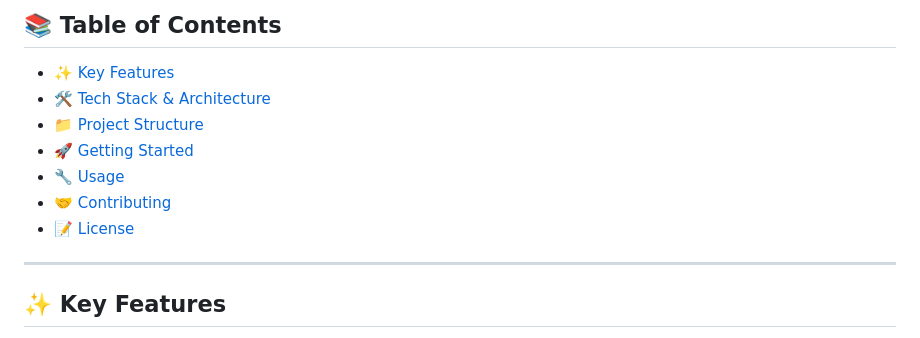
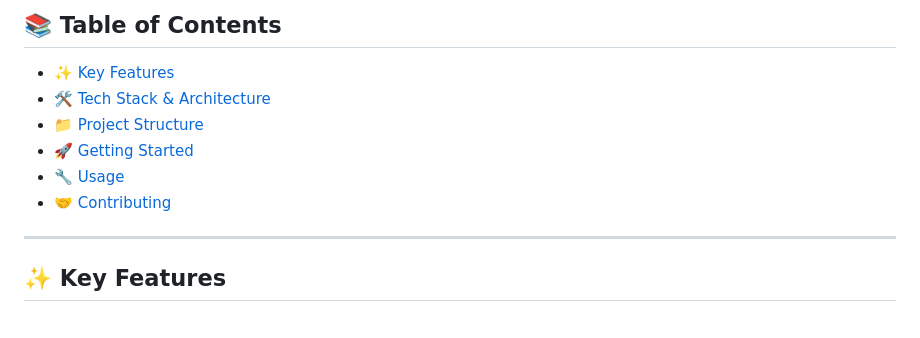
Before and after one commit to Shejwal-01/Flatmate_Finder, a Markdown page: README.md, the part around one of its changes. Drawn GitHub-style.

```diff
--- a/README.md
+++ b/README.md
@@ -10,7 +10,6 @@
 - [🚀 Getting Started](#-getting-started)
 - [🔧 Usage](#-usage)
 - [🤝 Contributing](#-contributing)
-- [📝 License](#-license)
 
 ---
 
```
Also changed, not shown: other parts of README.md (+1 -1 lines).
